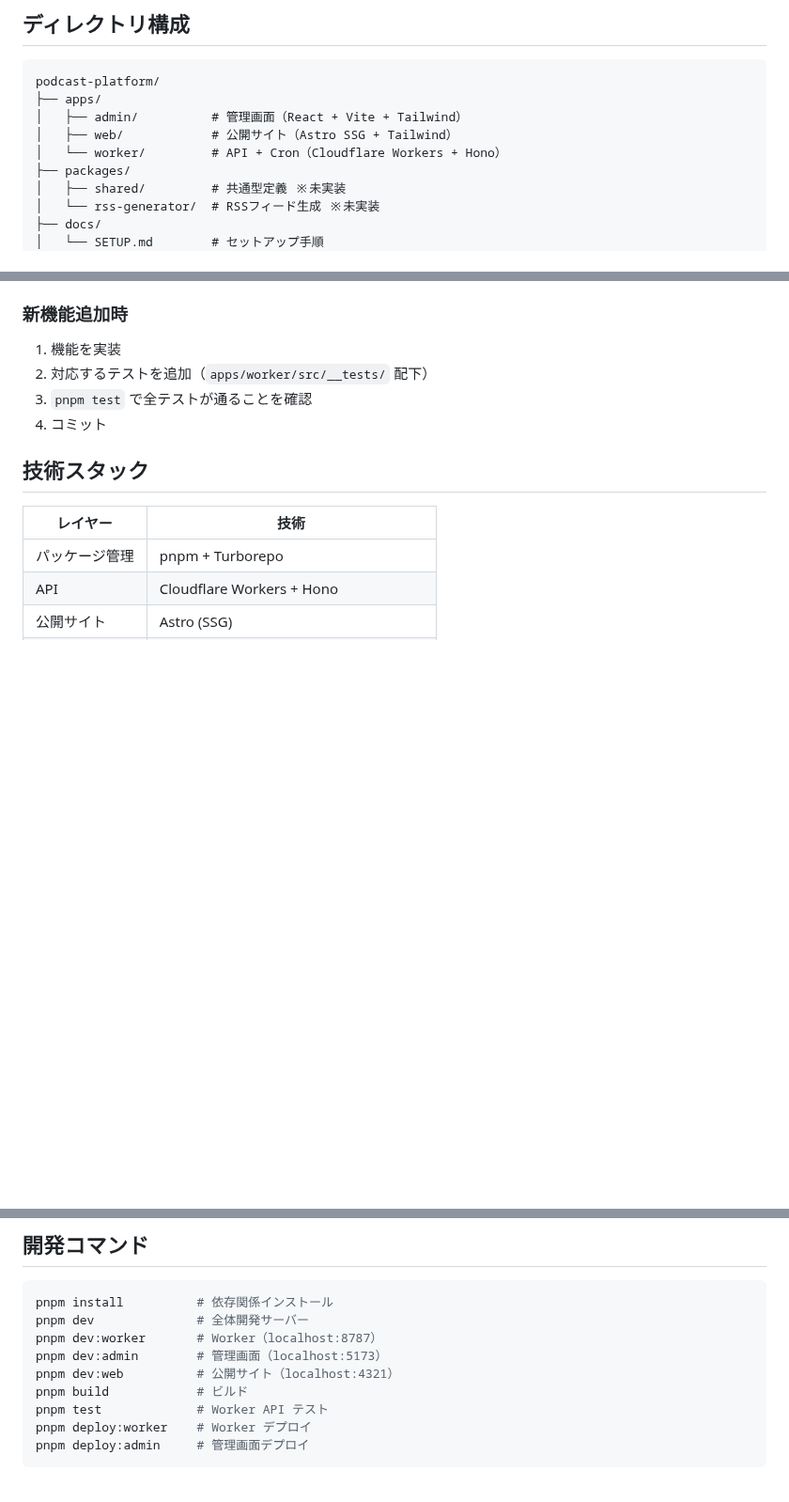
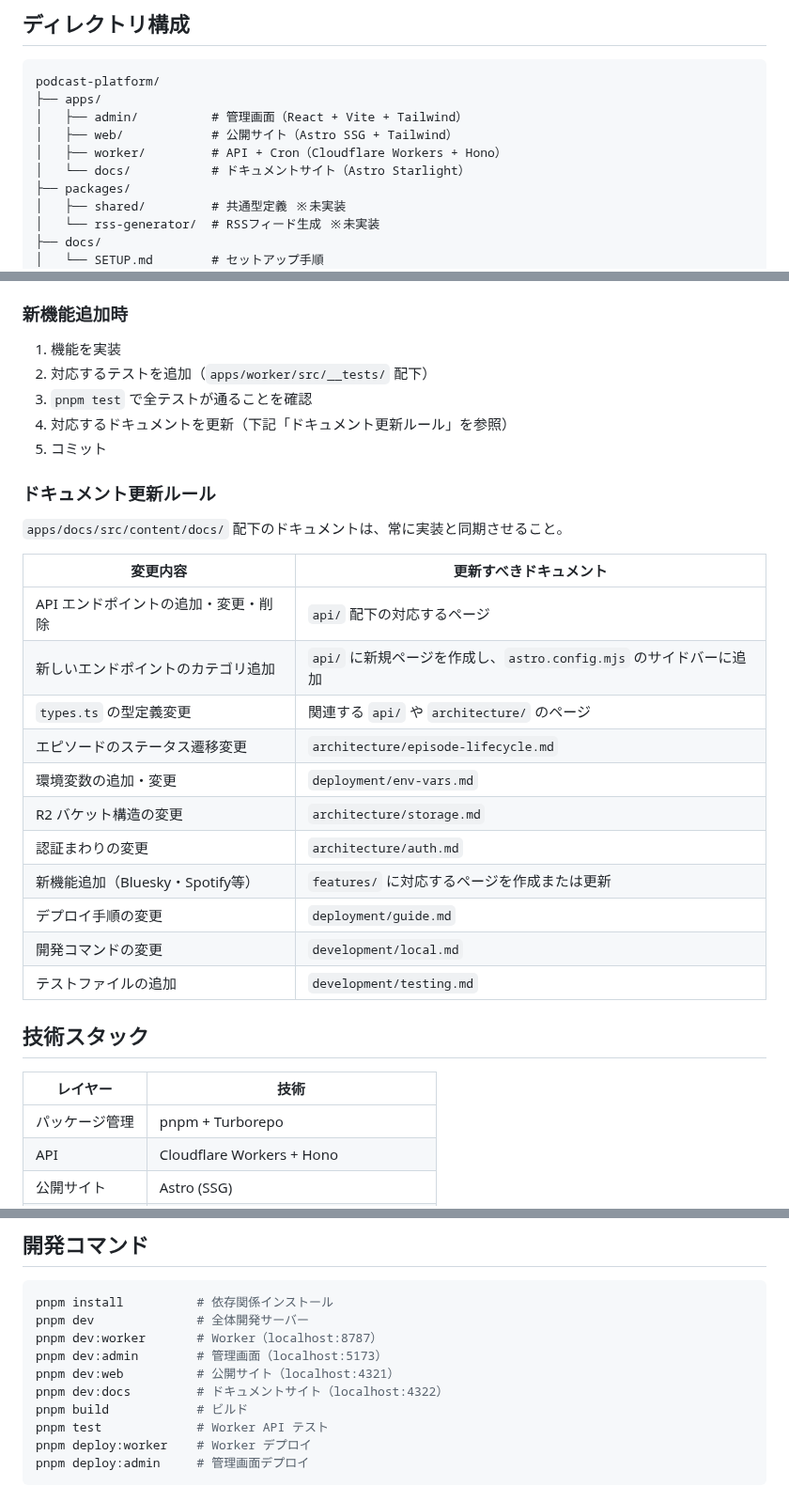
Before and after one commit to sngazm/imagecaster, a Markdown page: CLAUDE.md, 3 parts joined by grey strips. Shown at 94% size. GitHub-like rendering; blank space fills up the shorter version.

Commit message:
docs: CLAUDE.md にドキュメント更新ルールを追加
- ディレクトリ構成に apps/docs を追記
- 新機能追加時の手順にドキュメント更新を追加
- 変更内容と更新すべきドキュメントの対応表を追加
- 開発コマンドに pnpm dev:docs を追記

https://claude.ai/code/session_01X3naTfCD3RQymsbfiEjJF6

```diff
--- a/CLAUDE.md
+++ b/CLAUDE.md
@@ -13,7 +13,8 @@ podcast-platform/
 ├── apps/
 │   ├── admin/          # 管理画面（React + Vite + Tailwind）
 │   ├── web/            # 公開サイト（Astro SSG + Tailwind）
-│   └── worker/         # API + Cron（Cloudflare Workers + Hono）
+│   ├── worker/         # API + Cron（Cloudflare Workers + Hono）
+│   └── docs/           # ドキュメントサイト（Astro Starlight）
 ├── packages/
 │   ├── shared/         # 共通型定義 ※未実装
 │   └── rss-generator/  # RSSフィード生成 ※未実装
@@ -59,7 +60,26 @@ pnpm test
 1. 機能を実装
 2. 対応するテストを追加（`apps/worker/src/__tests/` 配下）
 3. `pnpm test` で全テストが通ることを確認
-4. コミット
+4. 対応するドキュメントを更新（下記「ドキュメント更新ルール」を参照）
+5. コミット
+
+### ドキュメント更新ルール
+
+`apps/docs/src/content/docs/` 配下のドキュメントは、常に実装と同期させること。
+
+| 変更内容 | 更新すべきドキュメント |
+|---------|----------------------|
+| API エンドポイントの追加・変更・削除 | `api/` 配下の対応するページ |
+| 新しいエンドポイントのカテゴリ追加 | `api/` に新規ページを作成し、`astro.config.mjs` のサイドバーに追加 |
+| `types.ts` の型定義変更 | 関連する `api/` や `architecture/` のページ |
+| エピソードのステータス遷移変更 | `architecture/episode-lifecycle.md` |
+| 環境変数の追加・変更 | `deployment/env-vars.md` |
+| R2 バケット構造の変更 | `architecture/storage.md` |
+| 認証まわりの変更 | `architecture/auth.md` |
+| 新機能追加（Bluesky・Spotify等） | `features/` に対応するページを作成または更新 |
+| デプロイ手順の変更 | `deployment/guide.md` |
+| 開発コマンドの変更 | `development/local.md` |
+| テストファイルの追加 | `development/testing.md` |
 
 ## 技術スタック
 
@@ -158,6 +178,7 @@ pnpm dev              # 全体開発サーバー
 pnpm dev:worker       # Worker（localhost:8787）
 pnpm dev:admin        # 管理画面（localhost:5173）
 pnpm dev:web          # 公開サイト（localhost:4321）
+pnpm dev:docs         # ドキュメントサイト（localhost:4322）
 pnpm build            # ビルド
 pnpm test             # Worker API テスト
 pnpm deploy:worker    # Worker デプロイ
```
